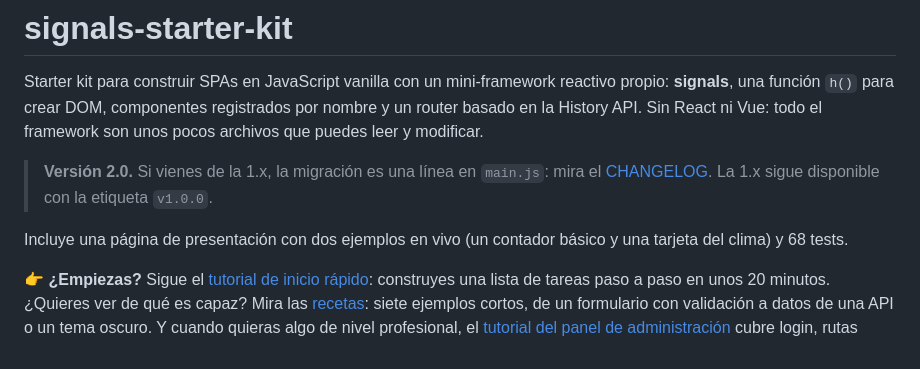
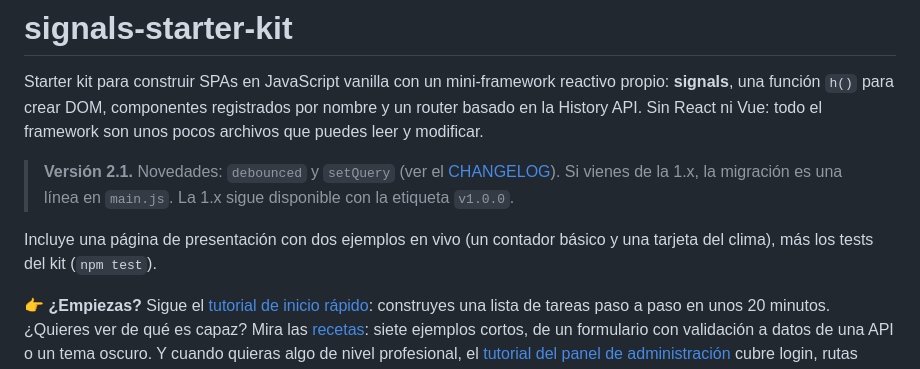
Before and after one commit to marioacalderon16-dev/signals-starter-kit, a Markdown page: README.md, the part around the change. Drawn GitHub-style.

Commit message:
Docs: alinear README y tutorial del panel con la 2.1.0
Co-Authored-By: Claude Opus 5.5 <noreply@anthropic.com>

```diff
--- a/README.md
+++ b/README.md
@@ -2,9 +2,9 @@
 
 Starter kit para construir SPAs en JavaScript vanilla con un mini-framework reactivo propio: **signals**, una función `h()` para crear DOM, componentes registrados por nombre y un router basado en la History API. Sin React ni Vue: todo el framework son unos pocos archivos que puedes leer y modificar.
 
-> **Versión 2.0.** Si vienes de la 1.x, la migración es una línea en `main.js`: mira el [CHANGELOG](CHANGELOG.md). La 1.x sigue disponible con la etiqueta `v1.0.0`.
+> **Versión 2.1.** Novedades: `debounced` y `setQuery` (ver el [CHANGELOG](CHANGELOG.md)). Si vienes de la 1.x, la migración es una línea en `main.js`. La 1.x sigue disponible con la etiqueta `v1.0.0`.
 
-Incluye una página de presentación con dos ejemplos en vivo (un contador básico y una tarjeta del clima) y 68 tests.
+Incluye una página de presentación con dos ejemplos en vivo (un contador básico y una tarjeta del clima), más los tests del kit (`npm test`).
 
 👉 **¿Empiezas?** Sigue el [tutorial de inicio rápido](docs/QUICKSTART.md): construyes una lista de tareas paso a paso en unos 20 minutos. ¿Quieres ver de qué es capaz? Mira las [recetas](docs/RECETAS.md): siete ejemplos cortos, de un formulario con validación a datos de una API o un tema oscuro. Y cuando quieras algo de nivel profesional, el [tutorial del panel de administración](docs/TUTORIAL-PANEL.md) cubre login, rutas protegidas, CRUD, tests, CI y despliegue en GitHub Pages.
 
```
Also changed, not shown: docs/TUTORIAL-PANEL.md (+5 -7 lines).
